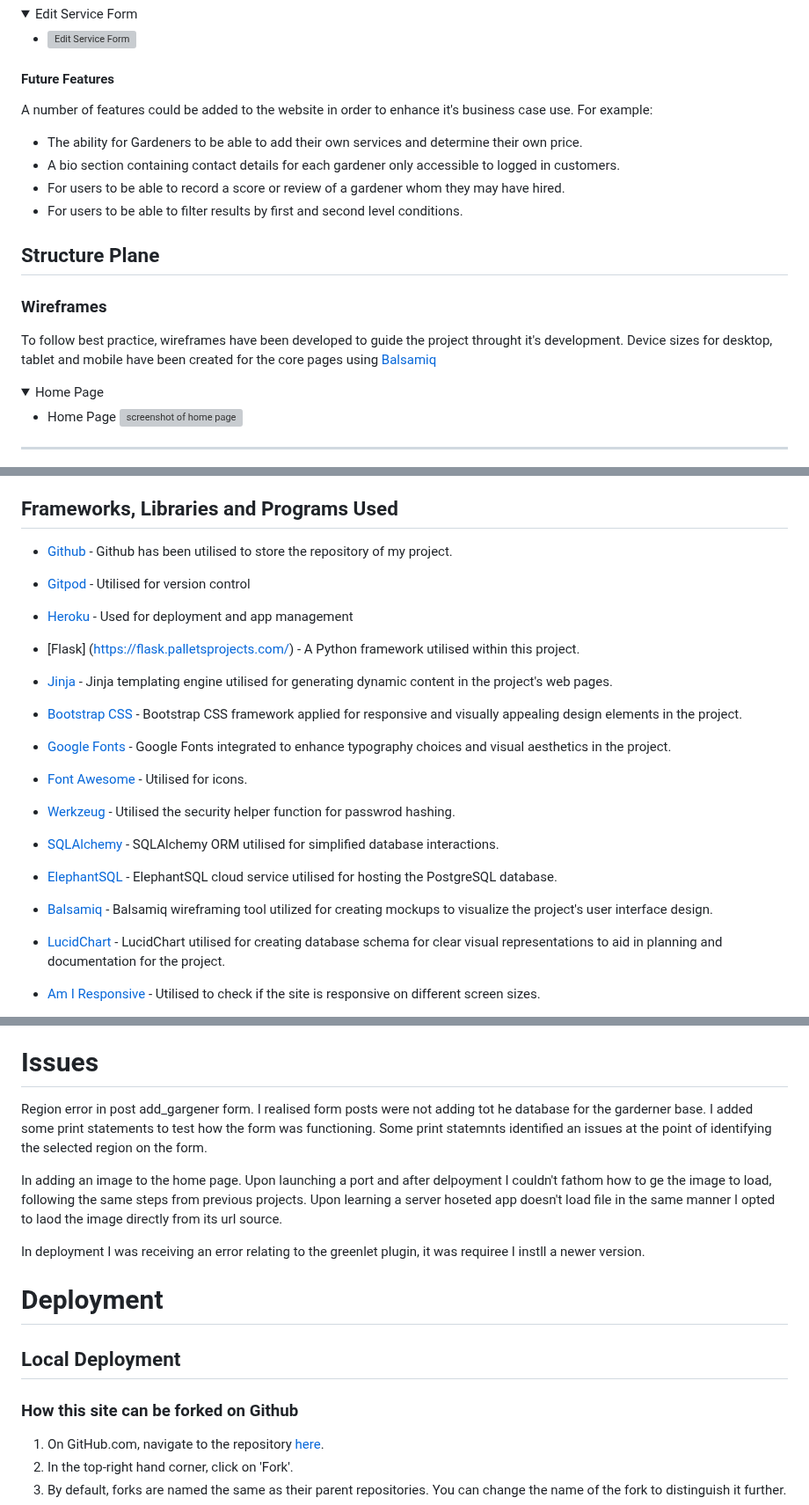
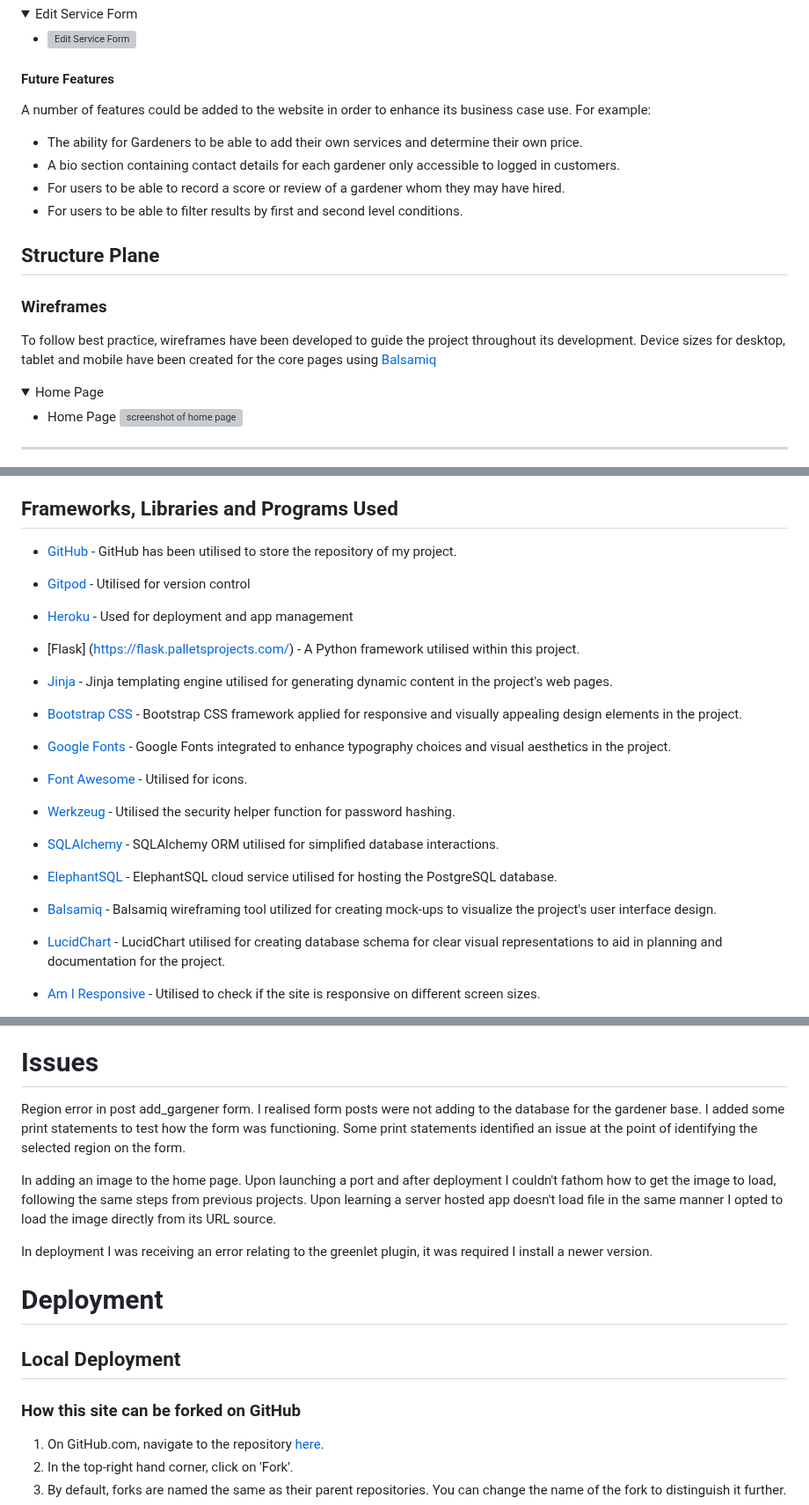
Before and after one commit to paddyw11/find-a-gardener, a Markdown page: README.md, 3 parts joined by grey strips. Shown at 88% size. Drawn GitHub-style; folded sections open; grey boxes are pictures that could not be loaded.

Commit message:
docs: typo fixing

```diff
--- a/README.md
+++ b/README.md
@@ -242,7 +242,7 @@ Home Page
 
 #### Future Features
 
-A number of features could be added to the website in order to enhance it's business case use. For example:
+A number of features could be added to the website in order to enhance its business case use. For example:
 
 - The ability for Gardeners to be able to add their own services and determine their own price.
 - A bio section containing contact details for each gardener only accessible to logged in customers.
@@ -253,7 +253,7 @@ A number of features could be added to the website in order to enhance it's busi
 
 ### Wireframes
 
-To follow best practice, wireframes have been developed to guide the project throught it's development. Device sizes for desktop, tablet and mobile have been created for the core pages using [Balsamiq](https://balsamiq.com/)
+To follow best practice, wireframes have been developed to guide the project throughout its development. Device sizes for desktop, tablet and mobile have been created for the core pages using [Balsamiq](https://balsamiq.com/)
 
 <details>
 <summary>Home Page</summary>
@@ -355,7 +355,7 @@ Google Fonts Varela Rounds, Cabin and Gafata, sans serif were used across the si
 
 ## Frameworks, Libraries and Programs Used
 
-- [Github](https://github.com/) - Github has been utilised to store the repository of my project.
+- [GitHub](https://github.com/) - GitHub has been utilised to store the repository of my project.
 
 - [Gitpod](https://www.gitpod.io/) - Utilised for version control
 
@@ -371,13 +371,13 @@ Google Fonts Varela Rounds, Cabin and Gafata, sans serif were used across the si
 
 - [Font Awesome](https://fontawesome.com/) - Utilised for icons.
 
-- [Werkzeug](https://werkzeug.palletsprojects.com/) - Utilised the security helper function for passwrod hashing.
+- [Werkzeug](https://werkzeug.palletsprojects.com/) - Utilised the security helper function for password hashing.
 
 - [SQLAlchemy](https://www.sqlalchemy.org/) - SQLAlchemy ORM utilised for simplified database interactions.
 
 - [ElephantSQL](https://www.elephantsql.com/) - ElephantSQL cloud service utilised for hosting the PostgreSQL database.
 
-- [Balsamiq](https://balsamiq.com/) -  Balsamiq wireframing tool utilized for creating mockups to visualize the project's user interface design.
+- [Balsamiq](https://balsamiq.com/) -  Balsamiq wireframing tool utilized for creating mock-ups to visualize the project's user interface design.
 
 - [LucidChart](https://www.lucidchart.com/) - LucidChart utilised for creating database schema for clear visual representations to aid in planning and documentation for the project.
 
@@ -395,19 +395,19 @@ For More information on testing [see here](https://github.com/paddyw11/find-a-ga
 
 # Issues
 
-Region error in post add_gargener form. I realised form posts were not adding tot he database for the garderner base. I added some print statements to test how the form was functioning. Some print statemnts identified an issues at the point of identifying the selected region on the form.
+Region error in post add_gargener form. I realised form posts were not adding to the database for the gardener base. I added some print statements to test how the form was functioning. Some print statements identified an issue at the point of identifying the selected region on the form.
 
-In adding an image to the home page. Upon launching a port and after delpoyment I couldn't fathom how to ge the image to load, following the same steps from previous projects. Upon learning a server hoseted app doesn't load file in the same manner I opted to laod the image directly from its url source.
+In adding an image to the home page. Upon launching a port and after deployment I couldn't fathom how to get the image to load, following the same steps from previous projects. Upon learning a server hosted app doesn't load file in the same manner I opted to load the image directly from its URL source.
 
 
 
-In deployment I was receiving an error relating to the greenlet plugin, it was requiree I instll a newer version.
+In deployment I was receiving an error relating to the greenlet plugin, it was required I install a newer version.
 
 # Deployment
 
 ## Local Deployment
 
-### How this site can be forked on Github
+### How this site can be forked on GitHub
 
 1. On GitHub.com, navigate to the repository [here](https://github.com/paddyw11/find-a-gardener).
 2. In the top-right hand corner, click on 'Fork'.
```
Also changed, not shown: other parts of README.md (+5 -5 lines).
